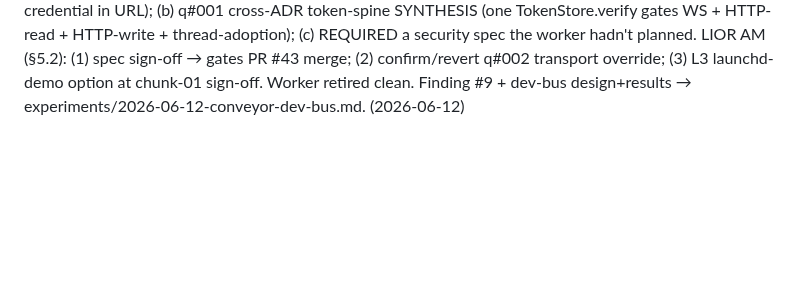
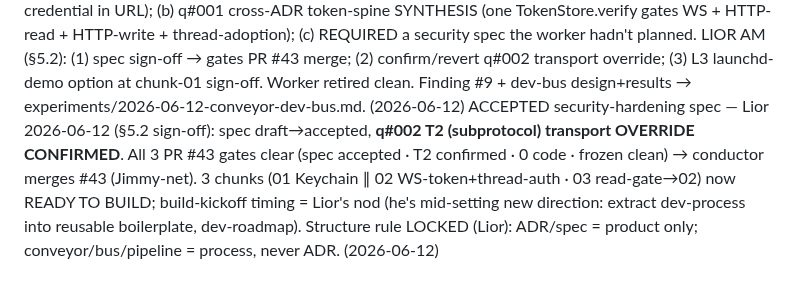
Before and after one commit to LiorBraginsky/AgenticEngine, a Markdown page: orchestration/conveyor-ledger.md, the part around the change. Drawn GitHub-style; blank space fills up the shorter version.

Commit message:
docs(security-hardening): accept spec (Lior §5.2 sign-off; T2 confirmed)
Lior signed off 2026-06-12: spec draft→accepted, and the §3.2 conductor
OVERRIDE to the Sec-WebSocket-Protocol (T2) transport is CONFIRMED. PR #43 is
unblocked to merge; the three chunks are ready to build. Ledger updated +
structure rule locked (ADR/spec = product only; conveyor/bus/pipeline = process).

Co-Authored-By: Claude Opus 4.8 (1M context) <noreply@anthropic.com>

```diff
--- a/orchestration/conveyor-ledger.md
+++ b/orchestration/conveyor-ledger.md
@@ -34,3 +34,4 @@ ACCEPTED ADR-0014 — Lior 2026-06-12, proposed→accepted (no amendment), via t
 PICK next-feature — Lior 2026-06-12: SECURITY-HARDENING (one-tap nod, §5.2 north-star). Recommended + chosen: un-defer per-install WS token #31 + secrets→Keychain #38 + read-token rider (ADR-0013) + NOW also thread-write caller-auth (ADR-0014 regret-a mitigation). Process-experiment: decompose runs FULL brainstorm+grill and DIFFs vs the existing light-direct DRAFT (chunks-todo/security-hardening/ 01+02, Status:postponed, PR #18). NEXT conductor action: launch decompose worker on --model fable (fallback opus) per decompose-feature Model note.  (2026-06-12)
 DONE    security-hardening decompose — PR #43 — 3 chunks (01 keychain ∥ 02 ws-token+thread-auth → 03 read-gate) + spec DRAFT (§5.2 sign-off = Lior AM) + grill folded (1 BLOCKER: overlay reconnect/factory). Experiment verdict: ceremony WORTH IT here, ~half delta = world-change (MF-05+2 riders); discriminator proposed = «did the world move since draft»; flags for Lior: q#002-2a transport override, L3 demo option. Bus: 3 asks, 0 Lior-interrupts. tok=520000  (2026-06-12)
 CONDUCTOR overnight finalization — Jimmy 2026-06-12 — dev-bus run COMPLETE (first run-rung pilot). PR #43 verified read-only (3 chunks + spec DRAFT + light-direct baseline preserved + README verdict; frozen surfaces clean, 0 code) — **NOT merged**: spec draft→accepted is Lior's §5.2 gate. Dev-bus experiment: 3 asks / 3 jimmy-answered / 0 Lior-interrupts (lat 94/173/160s); conductor ADDED VALUE 3× over worker-solo — (a) q#002 transport OVERRIDE T1-query-param→T2-subprotocol (security-pass: no credential in URL); (b) q#001 cross-ADR token-spine SYNTHESIS (one TokenStore.verify gates WS + HTTP-read + HTTP-write + thread-adoption); (c) REQUIRED a security spec the worker hadn't planned. LIOR AM (§5.2): (1) spec sign-off → gates PR #43 merge; (2) confirm/revert q#002 transport override; (3) L3 launchd-demo option at chunk-01 sign-off. Worker retired clean. Finding #9 + dev-bus design+results → experiments/2026-06-12-conveyor-dev-bus.md.  (2026-06-12)
+ACCEPTED security-hardening spec — Lior 2026-06-12 (§5.2 sign-off): spec draft→accepted, **q#002 T2 (subprotocol) transport OVERRIDE CONFIRMED**. All 3 PR #43 gates clear (spec accepted · T2 confirmed · 0 code · frozen clean) → conductor merges #43 (Jimmy-net). 3 chunks (01 Keychain ∥ 02 WS-token+thread-auth · 03 read-gate→02) now READY TO BUILD; build-kickoff timing = Lior's nod (he's mid-setting new direction: extract dev-process into reusable boilerplate, dev-roadmap). Structure rule LOCKED (Lior): ADR/spec = product only; conveyor/bus/pipeline = process, never ADR.  (2026-06-12)
```
Also changed, not shown: 1 other file.
